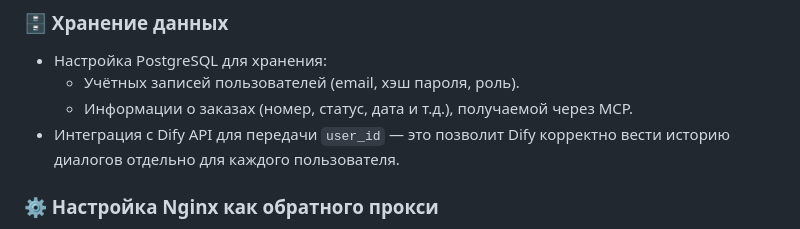
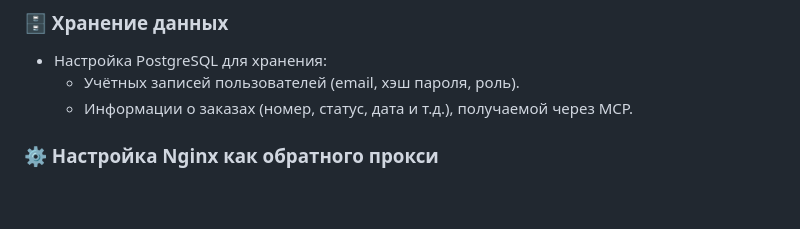
Before and after one commit to TooCurious/ChatEasy, a Markdown page: README.md, the part around the change. GitHub-like rendering; blank space fills up the shorter version.

```diff
--- a/README.md
+++ b/README.md
@@ -90,7 +90,6 @@ docker compose exec ollama ollama pull nomic-embed-text
 - Настройка PostgreSQL для хранения:
   - Учётных записей пользователей (email, хэш пароля, роль).
   - Информации о заказах (номер, статус, дата и т.д.), получаемой через MCP.
-- Интеграция с Dify API для передачи `user_id` — это позволит Dify корректно вести историю диалогов отдельно для каждого пользователя.
 
 ### ⚙️ Настройка Nginx как обратного прокси
 - Вынос всего трафика через единый Nginx-прокси на порту 80/443.
```
